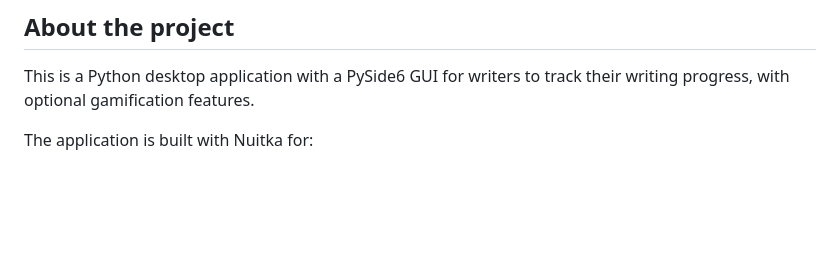
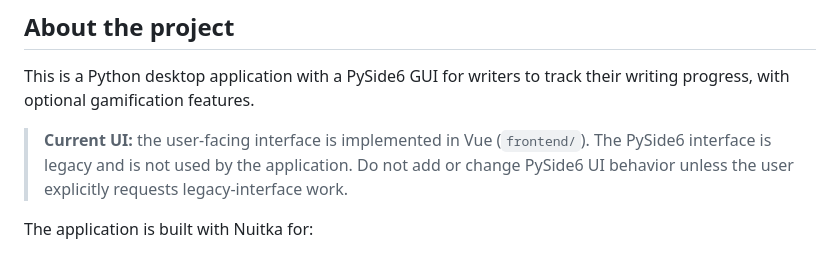
Before and after one commit to nevskyforever/nfprogress, a Markdown page: AGENTS.md, the part around the change. Rendered like a GitHub page; blank space fills up the shorter version.

Commit message:
Document Vue as the active user interface
Clarify that PySide6 is legacy code and should not receive UI changes without an explicit request.

```diff
--- a/AGENTS.md
+++ b/AGENTS.md
@@ -1,6 +1,10 @@
 ## About the project
 
 This is a Python desktop application with a PySide6 GUI for writers to track their writing progress, with optional gamification features.
+
+> **Current UI:** the user-facing interface is implemented in Vue (`frontend/`).
+> The PySide6 interface is legacy and is not used by the application. Do not add
+> or change PySide6 UI behavior unless the user explicitly requests legacy-interface work.
 
 The application is built with Nuitka for:
 
```
